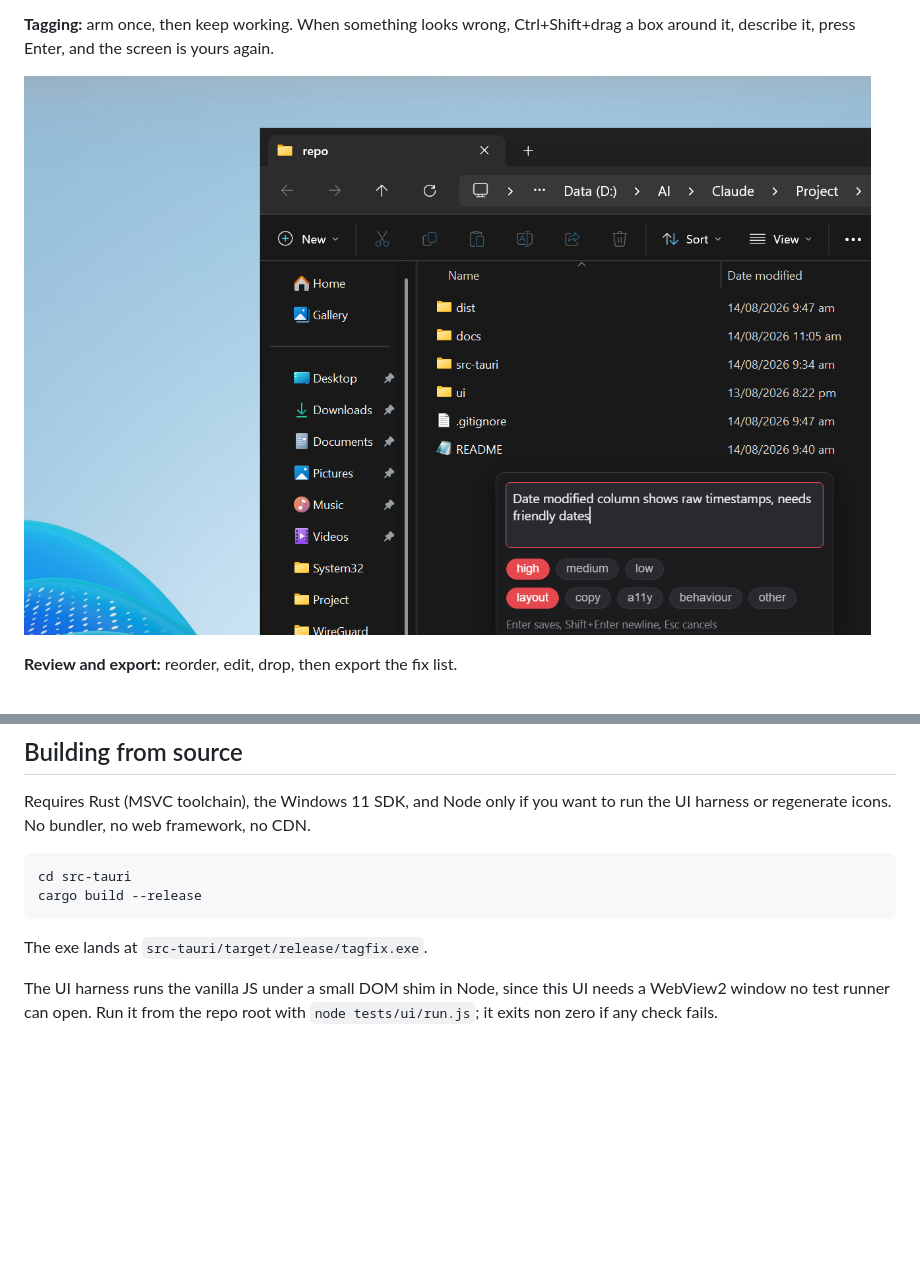
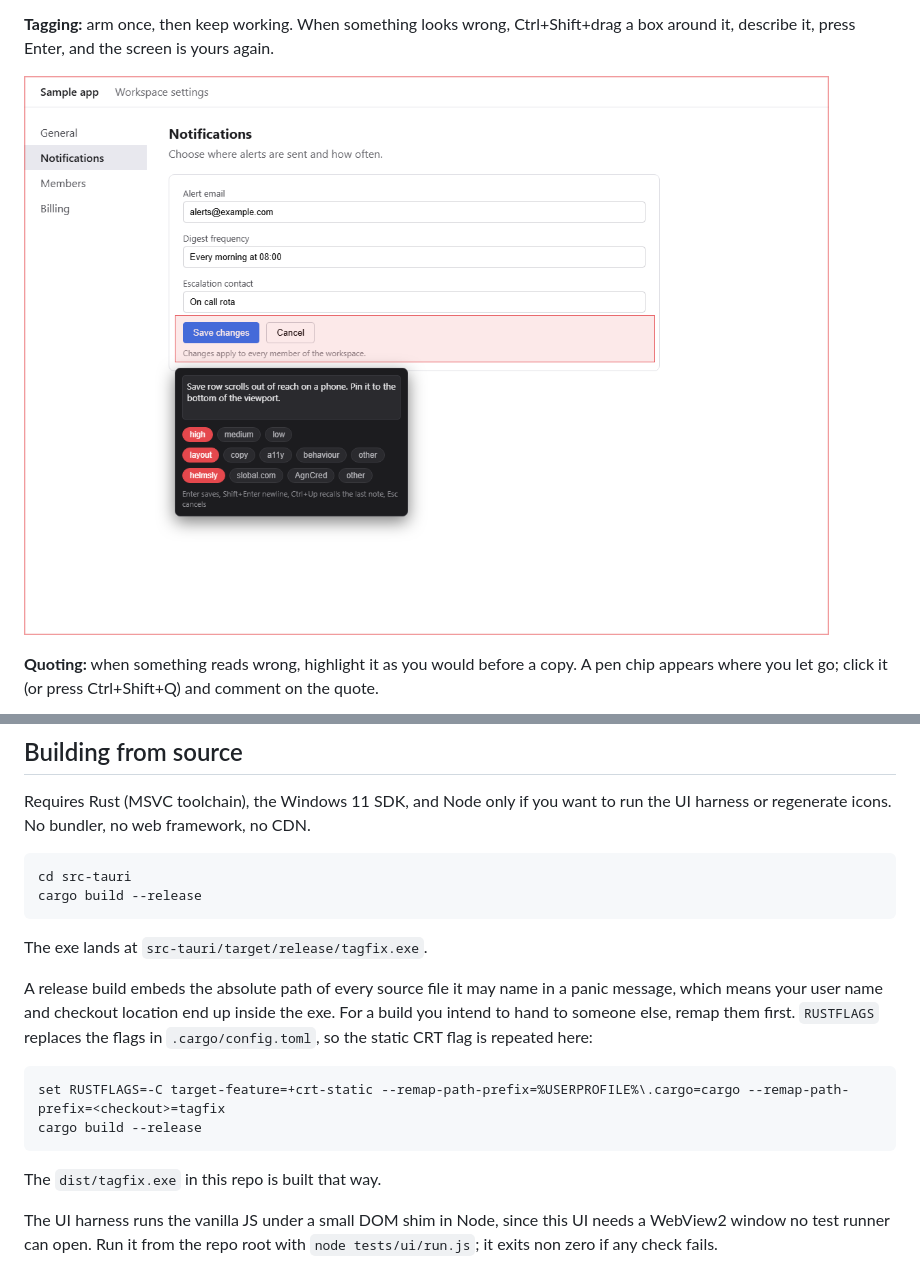
Before and after one commit to tlaskar-git/TagFix, a Markdown page: README.md, 2 parts joined by grey strips. Drawn GitHub-style; pictures changed too: docs/screenshot-tagging.png; blank space fills up the shorter version.

````diff
--- a/README.md
+++ b/README.md
@@ -17,9 +17,11 @@ TagFix is not an audio metadata repair tool. Different itch entirely.
 Ctrl+Shift+drag a box around it, describe it, press Enter, and the screen
 is yours again.
 
-![Armed TagFix overlay: a region of a File Explorer window has been
-captured and the tag entry popover is open with severity high and area
-layout selected](docs/screenshot-tagging.png)
+![Armed TagFix overlay: the save row of a settings form is outlined and
+the tag entry popover is open below it with severity high, area layout
+and target helmsly selected](docs/screenshot-tagging.png)
 
-**Review and export:** reorder, edit, drop, then export the fix list.
+**Quoting:** when something reads wrong, highlight it as you would before
+a copy. A pen chip appears where you let go; click it (or press
+Ctrl+Shift+Q) and comment on the quote.
 
@@ -244,6 +261,19 @@ cargo build --release
 
 The exe lands at `src-tauri/target/release/tagfix.exe`.
 
+A release build embeds the absolute path of every source file it may name
+in a panic message, which means your user name and checkout location end
+up inside the exe. For a build you intend to hand to someone else, remap
+them first. `RUSTFLAGS` replaces the flags in `.cargo/config.toml`, so the
+static CRT flag is repeated here:
+
+```
+set RUSTFLAGS=-C target-feature=+crt-static --remap-path-prefix=%USERPROFILE%\.cargo=cargo --remap-path-prefix=<checkout>=tagfix
+cargo build --release
+```
+
+The `dist/tagfix.exe` in this repo is built that way.
+
 The UI harness runs the vanilla JS under a small DOM shim in Node, since
 this UI needs a WebView2 window no test runner can open. Run it from the
 repo root with `node tests/ui/run.js`; it exits non zero if any check
````
Also changed, not shown: other parts of README.md (+17 -2 lines), docs/phase-reports/round02-completion.md (+27 -0 lines), docs/screenshot-chip.png (added), docs/screenshot-quote.png (added), docs/screenshot-review.png, 6 other files.
